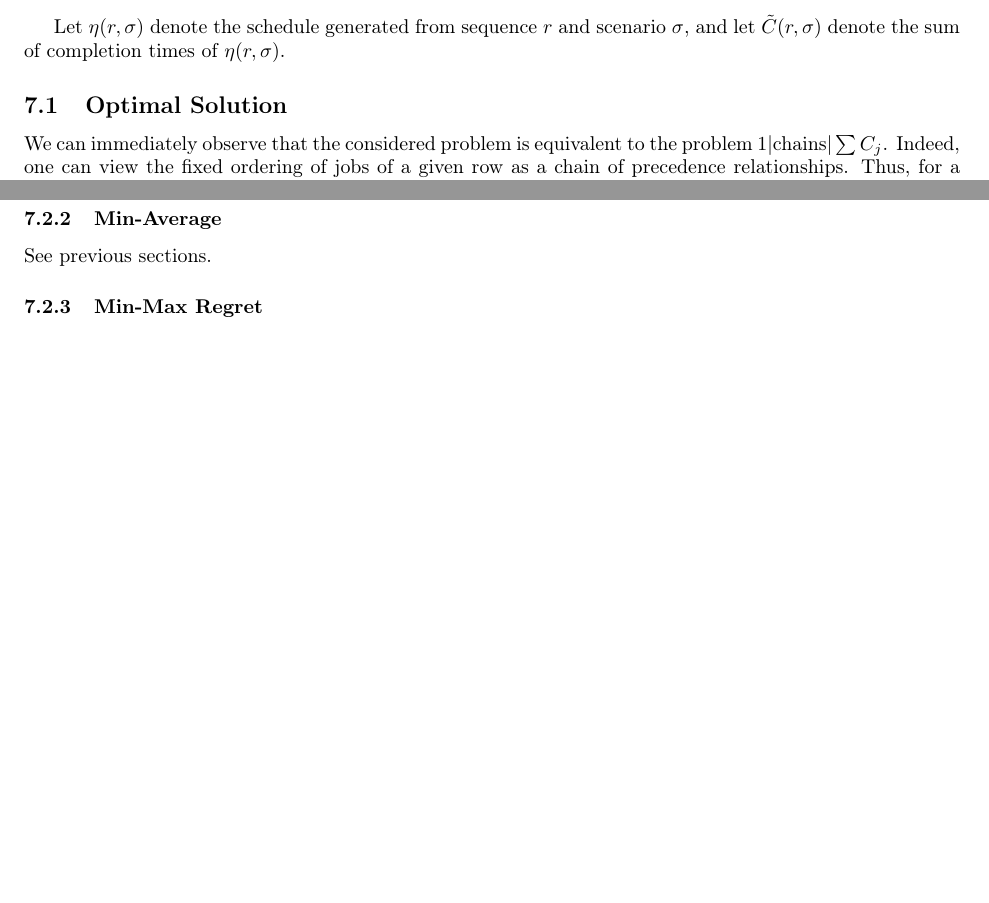
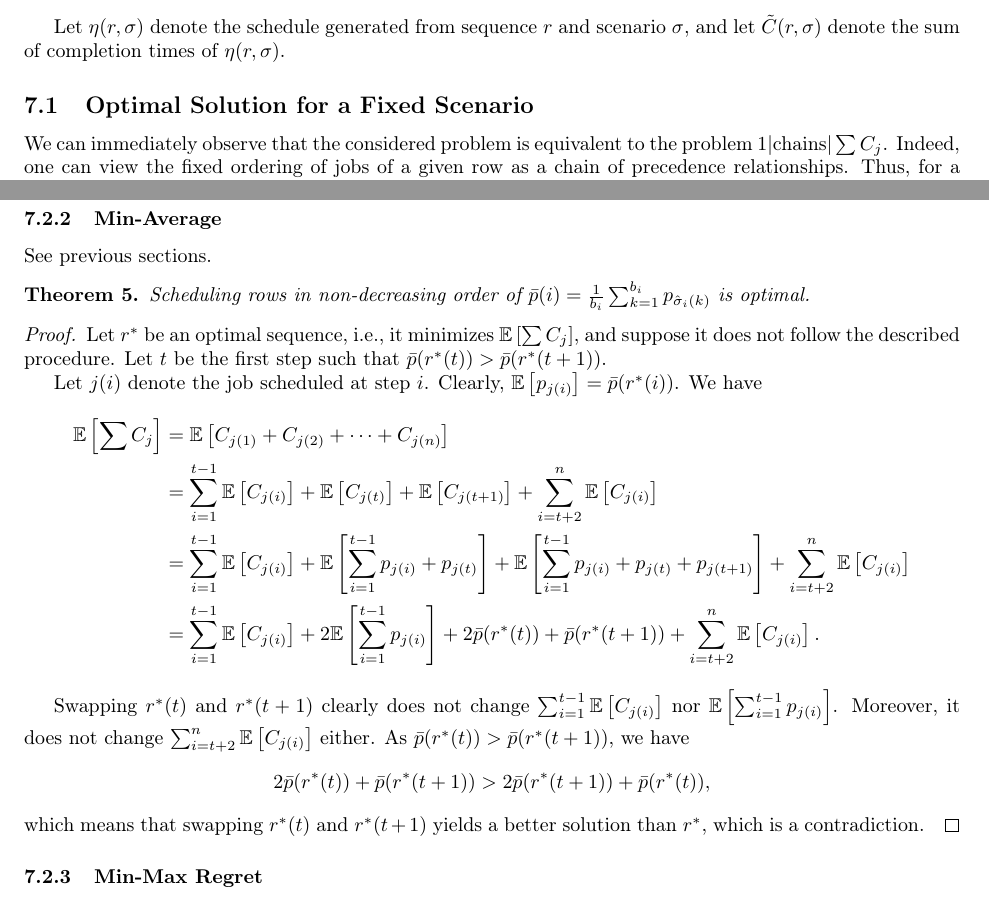
Before and after one commit to anthonydugois/robust-flow-scheduling, a LaTeX document (notes-2.tex): two parts of pages 15 and 16 of 16 before the commit and two parts of pages 15 and 16 of 17 after it, joined at a grey line, cut so that both start at the same text, the shorter picture padded with empty space. Compiled offline with pdfLaTeX.

Commit message:
proof for min-average

```diff
--- a/notes-2.tex
+++ b/notes-2.tex
@@ -760,7 +760,7 @@ We consider the following game: at each step \(t\) (\(1\le t\le n\), where \(n\)
 
 Let \(\eta(r,\sigma)\) denote the schedule generated from sequence \(r\) and scenario \(\sigma\), and let \(\tilde{C}(r,\sigma)\) denote the sum of completion times of \(\eta(r,\sigma)\).
 
-\subsection{Optimal Solution}
+\subsection{Optimal Solution for a Fixed Scenario}
 
 We can immediately observe that the considered problem is equivalent to the problem \(1|\text{chains}|\sum C_j\).
 Indeed, one can view the fixed ordering of jobs of a given row as a chain of precedence relationships.
@@ -920,6 +920,33 @@ Coupled to the optimal procedure for a given scenario, this lemma immediately al
 
 See previous sections.
 
+\begin{theorem}
+    Scheduling rows in non-decreasing order of \(\bar{p}(i)=\frac{1}{b_i} \sum_{k=1}^{b_i} p_{\hat{\sigma}_i(k)}\) is optimal.
+\end{theorem}
+\begin{proof}
+    Let \(r^*\) be an optimal sequence, i.e., it minimizes \(\E\left[\sum C_j\right]\), and suppose it does not follow the described procedure.
+    Let \(t\) be the first step such that \(\bar{p}(r^*(t))>\bar{p}(r^*(t+1))\).
+
+    Let \(j(i)\) denote the job scheduled at step \(i\).
+    Clearly, \(\E\left[p_{j(i)}\right]=\bar{p}(r^*(i))\).
+    We have
+    \begin{align*}
+        \E\left[\sum C_j\right]
+        &=\E\left[C_{j(1)}+C_{j(2)}+\cdots+C_{j(n)}\right]\\
+        &=\sum_{i=1}^{t-1}\E\left[C_{j(i)}\right]+\E\left[C_{j(t)}\right]+\E\left[C_{j(t+1)}\right]+\sum_{i=t+2}^n \E\left[C_{j(i)}\right]\\
+        &=\sum_{i=1}^{t-1}\E\left[C_{j(i)}\right]+\E\left[\sum_{i=1}^{t-1} p_{j(i)}+p_{j(t)}\right]+\E\left[\sum_{i=1}^{t-1} p_{j(i)}+p_{j(t)}+p_{j(t+1)}\right]+\sum_{i=t+2}^n \E\left[C_{j(i)}\right]\\
+        &=\sum_{i=1}^{t-1}\E\left[C_{j(i)}\right]+2\E\left[\sum_{i=1}^{t-1} p_{j(i)}\right]+2\bar{p}(r^*(t))+\bar{p}(r^*(t+1))+\sum_{i=t+2}^n \E\left[C_{j(i)}\right].
+    \end{align*}
+
+    Swapping \(r^*(t)\) and \(r^*(t+1)\) clearly does not change \(\sum_{i=1}^{t-1}\E\left[C_{j(i)}\right]\) nor \(\E\left[\sum_{i=1}^{t-1} p_{j(i)}\right]\).
+    Moreover, it does not change \(\sum_{i=t+2}^n \E\left[C_{j(i)}\right]\) either.
+    As \(\bar{p}(r^*(t))>\bar{p}(r^*(t+1))\), we have
+    \[
+        2\bar{p}(r^*(t))+\bar{p}(r^*(t+1))>2\bar{p}(r^*(t+1))+\bar{p}(r^*(t)),
+    \]
+    which means that swapping \(r^*(t)\) and \(r^*(t+1)\) yields a better solution than \(r^*\), which is a contradiction.
+\end{proof}
+
 \subsubsection{Min-Max Regret}
 
 \textbf{Questions:}
```
